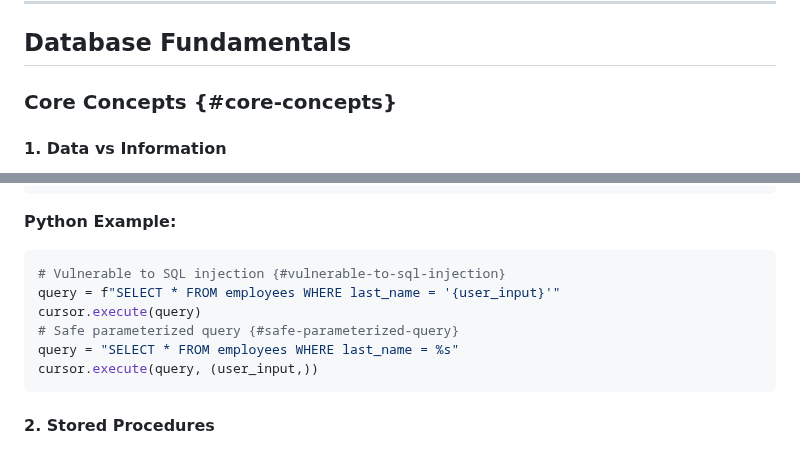
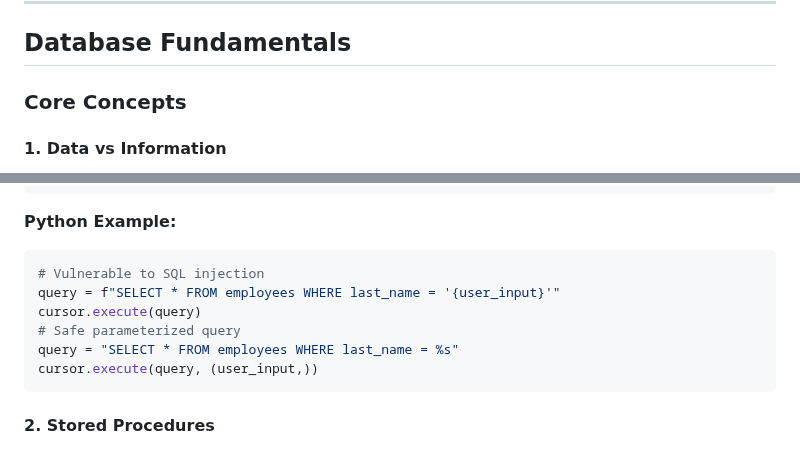
Before and after one commit to Jimmyu2foru18/Computer-Programming-Notes, a Markdown page: 2 DBMS.md, 2 parts joined by grey strips. Drawn GitHub-style.

````diff
--- a/2 DBMS.md
+++ b/2 DBMS.md
@@ -37,7 +37,7 @@ A Database Management System (DBMS) is software that provides an interface betwe
 ---
 
 ## Database Fundamentals
-### Core Concepts {#core-concepts}
+### Core Concepts
 #### 1. **Data vs Information**
 - **Data**: Raw facts and figures ("John", "25", "Engineer")
 - **Information**: Processed data with meaning ("John is a 25-year-old Engineer")
@@ -1024,10 +1024,10 @@ ResultSet rs = pstmt.executeQuery();
 ```
 **Python Example:**
 ```python
-# Vulnerable to SQL injection {#vulnerable-to-sql-injection}
+# Vulnerable to SQL injection
 query = f"SELECT * FROM employees WHERE last_name = '{user_input}'"
 cursor.execute(query)
-# Safe parameterized query {#safe-parameterized-query}
+# Safe parameterized query
 query = "SELECT * FROM employees WHERE last_name = %s"
 cursor.execute(query, (user_input,))
 ```
````
